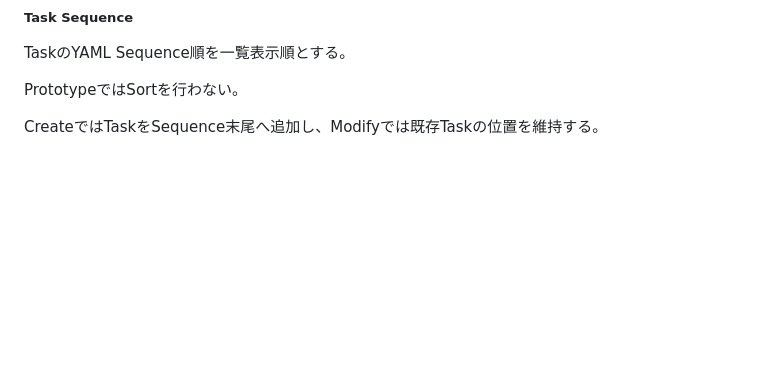
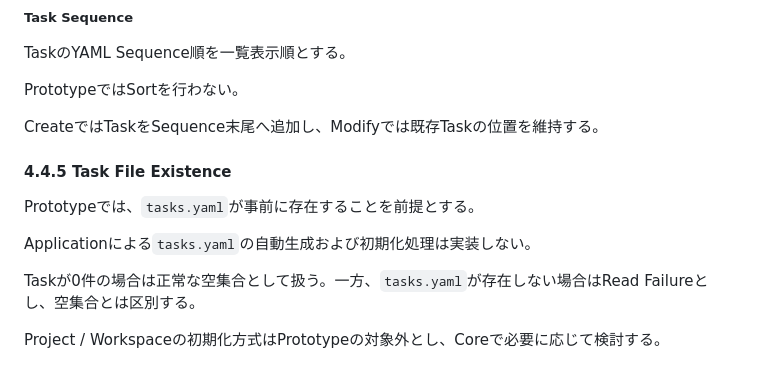
Before and after one commit to teru-0529/project-ariadne-prototype, a Markdown page: docs/prototype/phase-5-windows-application-v2.md, the part around the change. Drawn GitHub-style; blank space fills up the shorter version.

Commit message:
docs(phase5): specify Task file existence conditions

```diff
--- a/docs/prototype/phase-5-windows-application-v2.md
+++ b/docs/prototype/phase-5-windows-application-v2.md
@@ -1467,3 +1467,13 @@ TaskのYAML Sequence順を一覧表示順とする。
 PrototypeではSortを行わない。
 
 CreateではTaskをSequence末尾へ追加し、Modifyでは既存Taskの位置を維持する。
+
+#### 4.4.5 Task File Existence
+
+Prototypeでは、`tasks.yaml`が事前に存在することを前提とする。
+
+Applicationによる`tasks.yaml`の自動生成および初期化処理は実装しない。
+
+Taskが0件の場合は正常な空集合として扱う。一方、`tasks.yaml`が存在しない場合はRead Failureとし、空集合とは区別する。
+
+Project / Workspaceの初期化方式はPrototypeの対象外とし、Coreで必要に応じて検討する。
```
